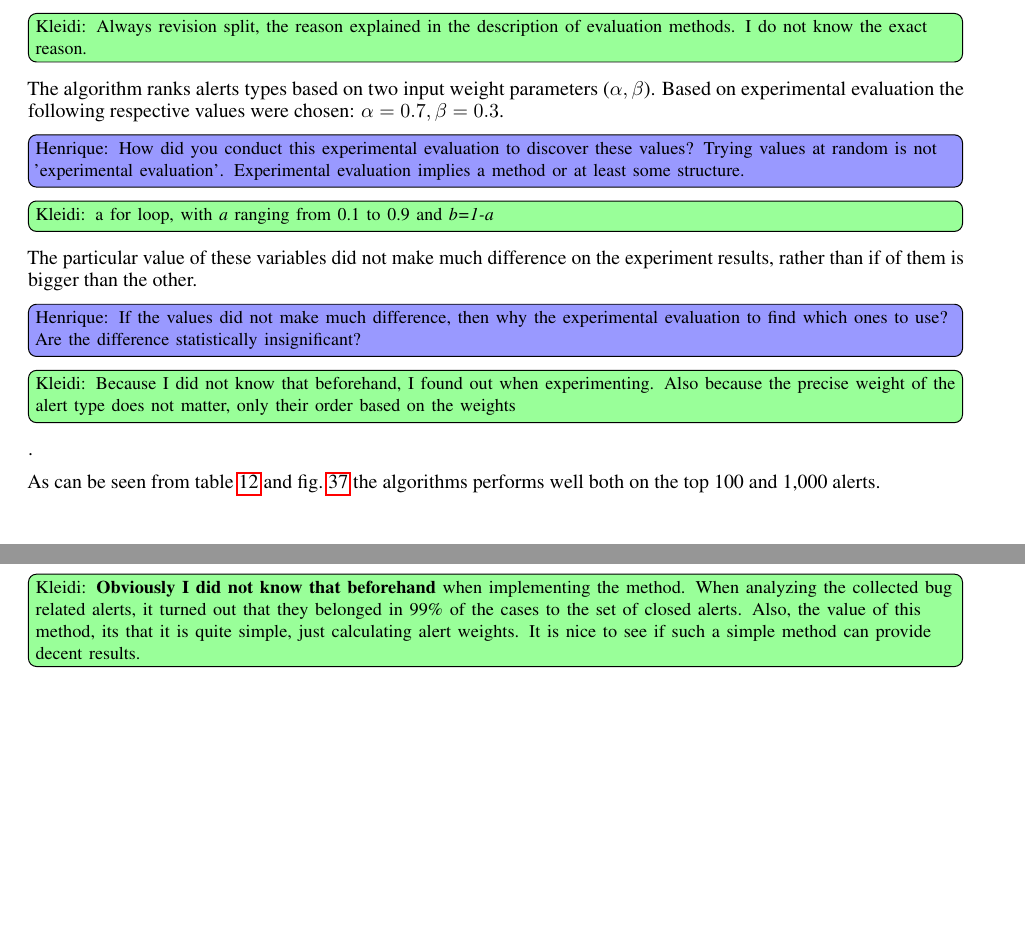
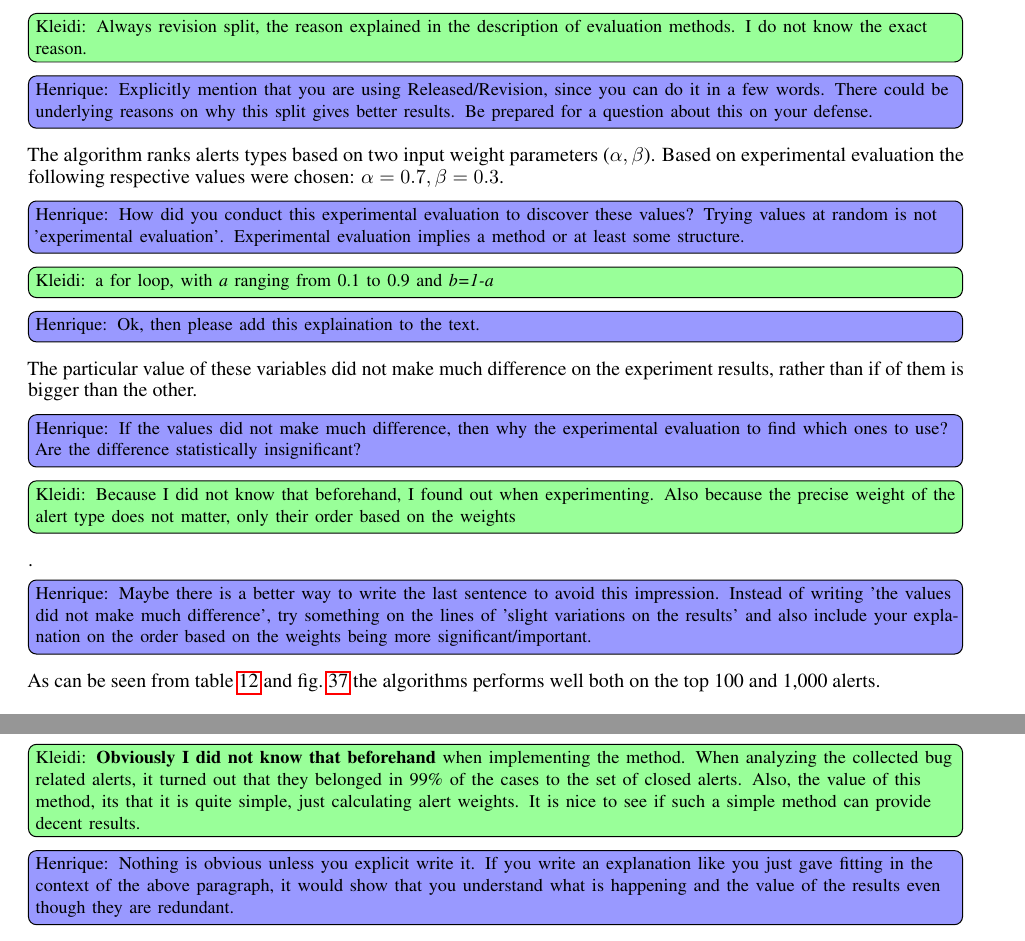
Before and after one commit to hscrocha/thesis, a LaTeX document (main.tex, which reads sec_evaluation.tex): two parts of pages 44 and 45 of 52 before the commit and two parts of pages 44 and 46 of 53 after it, joined at a grey line, cut so that both start at the same text, the shorter picture padded with empty space. Compiled offline with pdfLaTeX.

Commit message:
evaluation another pass

```diff
--- a/sec_evaluation.tex
+++ b/sec_evaluation.tex
@@ -377,15 +379,18 @@ Since this method only calculates weights for alert types, it does not predict i
 In contrast to previous methods, the train and test set was split equally (gave better results).
 \henrique{By using Cross Validation or Released/Revision? Moreover, why this split gives better results?}
 \kleidi{Always revision split, the reason explained in the description of evaluation methods. I do not know the exact reason.}
+\henrique{Explicitly mention that you are using Released/Revision, since you can do it in a few words. There could be underlying reasons on why this split gives better results. Be prepared for a question about this on your defense.}
 
 The algorithm ranks alerts types based on two input weight parameters ($\alpha,\beta$). Based on experimental evaluation the following respective values were chosen: $\alpha=0.7,
 \beta=0.3$.
 \henrique{How did you conduct this experimental evaluation to discover these values? Trying values at random is not 'experimental evaluation'. Experimental evaluation implies a method or at least some structure.}
 \kleidi{a for loop, with \textit{a} ranging from 0.1 to 0.9 and \textit{b=1-a}}
+\henrique{Ok, then please add this explaination to the text.}
 
 The particular value of these variables did not make much difference on the experiment results, rather than if of them is bigger than the other.
 \henrique{If the values did not make much difference, then why the experimental evaluation to find which ones to use? Are the difference statistically insignificant?}
 \kleidi{Because I did not know that beforehand, I found out when experimenting. Also because the precise weight of the alert type does not matter, only their order based on the weights}.
+\henrique{Maybe there is a better way to write the last sentence to avoid this impression. Instead of writing 'the values did not make much difference', try something on the lines of 'slight variations on the results' and also include your explanation on the order based on the weights being more significant/important.}
 
 As can be seen from \cref{results:ranking_brls} and \cref{results:cumulative_brls} the algorithms performs well both on the top 100 and 1,000 alerts.
 
@@ -461,6 +467,7 @@ On the other side, if we look at the number of collected bug-related alerts (tho
 Also almost all of them disappear with time, and can thus be considered actionable. There is in this case a big overlap in the training set of both the Actionable Alerts and Bug-Related Lines method, and since the first performs quite well, a combination is redundant. \henrique{Do you understand you just "shot yourself in the foot" here. If they are redundant, why did you do it? How can you justify your research? Maybe you should rewrite and tone down the statement.}
 \kleidi{\textbf{Obviously I did not know that beforehand} when implementing the method. When analyzing the collected bug related alerts, it turned out that they belonged in 99\% of the cases to the set of closed alerts.
 Also, the value of this method, its that it is quite simple, just calculating alert weights. It is nice to see if such a simple method can provide decent results.}
+\henrique{Nothing is obvious unless you explicit write it. If you write an explanation like you just gave fitting in the context of the above paragraph, it would show that you understand what is happening and the value of the results even though they are redundant.}
 
 Also there is no clear correlation between a method being buggy and the actionable alerts that it contained (\cref{results:buggy_correlationss}). That is something that can be explained by bugs belonging to two categories: generic bug patterns (that can be discovered by static analysis) and domain specific bugs (difficult to detect by static analysis), as described by Habib et al. \cite{how_many_bugs}.
 
```
Also changed, not shown: sec_evaluation.tex (6 more changed lines).
